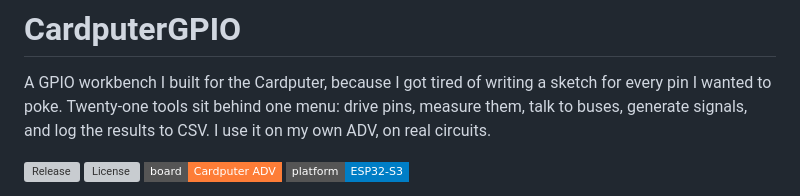
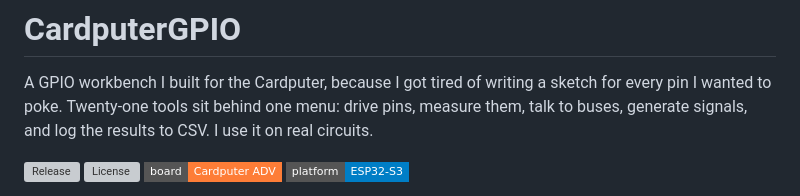
Before and after one commit to meister5/CardputerGPIO, a Markdown page: README.md, the part around the change. GitHub-like rendering; badges without logos; grey boxes are pictures that could not be loaded.

Commit message:
README: tighten the intro

```diff
--- a/README.md
+++ b/README.md
@@ -3,7 +3,7 @@
 A GPIO workbench I built for the Cardputer, because I got tired of writing a
 sketch for every pin I wanted to poke. Twenty-one tools sit behind one menu:
 drive pins, measure them, talk to buses, generate signals, and log the results
-to CSV. I use it on my own ADV, on real circuits.
+to CSV. I use it on real circuits.
 
 [![Release](https://img.shields.io/github/v/release/meister5/CardputerGPIO?style=flat-square)](https://github.com/meister5/CardputerGPIO/releases/latest)
 [![License](https://img.shields.io/github/license/meister5/CardputerGPIO?style=flat-square)](LICENSE)
```
